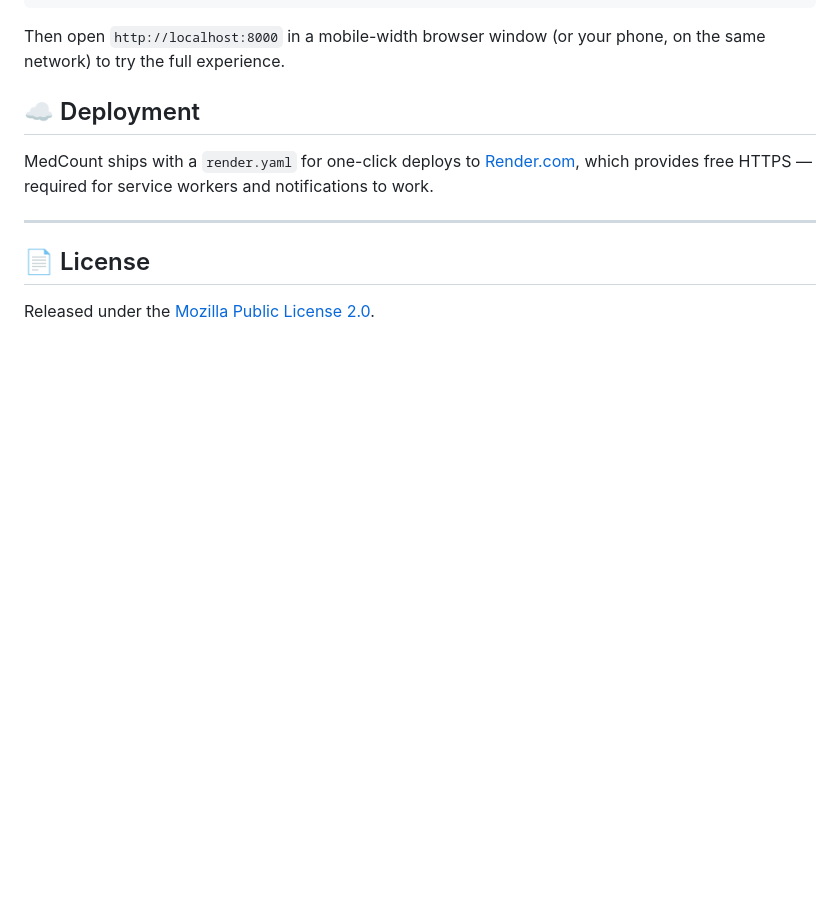
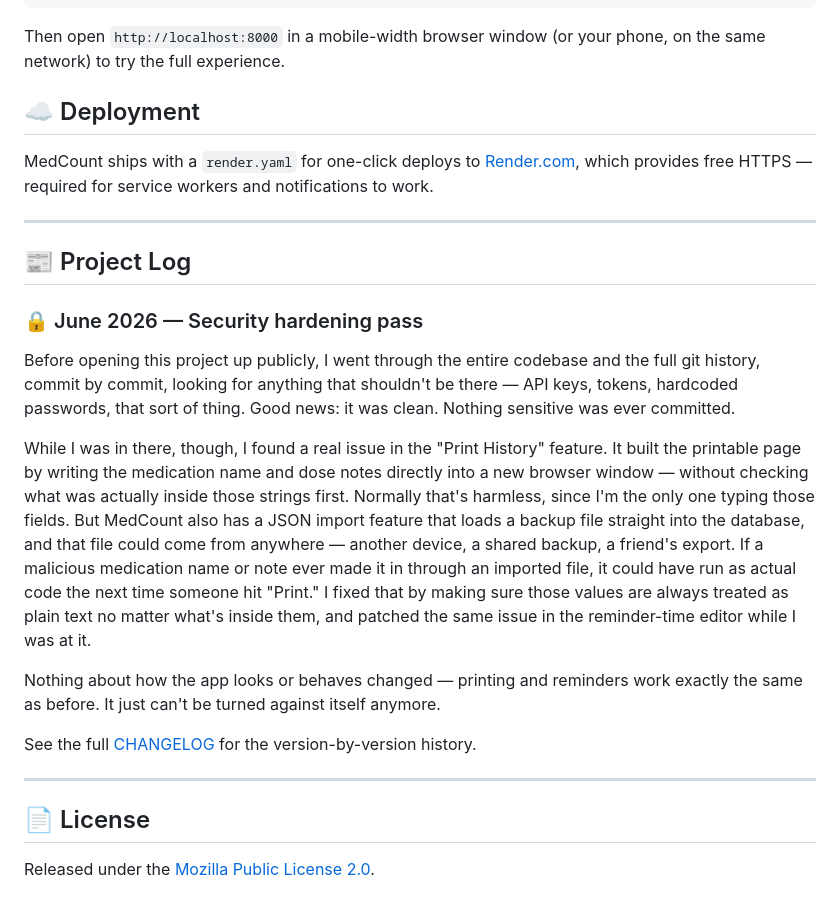
Before and after one commit to HMMcKay/MedCount, a Markdown page: README.md, the part around the change. GitHub-like rendering; blank space fills up the shorter version.

Commit message:
Add changelog and project log entry for security fix

```diff
--- a/README.md
+++ b/README.md
@@ -127,6 +127,20 @@ MedCount ships with a `render.yaml` for one-click deploys to [Render.com](https:
 
 ---
 
+## 📰 Project Log
+
+### 🔒 June 2026 — Security hardening pass
+
+Before opening this project up publicly, I went through the entire codebase and the full git history, commit by commit, looking for anything that shouldn't be there — API keys, tokens, hardcoded passwords, that sort of thing. Good news: it was clean. Nothing sensitive was ever committed.
+
+While I was in there, though, I found a real issue in the "Print History" feature. It built the printable page by writing the medication name and dose notes directly into a new browser window — without checking what was actually inside those strings first. Normally that's harmless, since I'm the only one typing those fields. But MedCount also has a JSON import feature that loads a backup file straight into the database, and that file could come from anywhere — another device, a shared backup, a friend's export. If a malicious medication name or note ever made it in through an imported file, it could have run as actual code the next time someone hit "Print." I fixed that by making sure those values are always treated as plain text no matter what's inside them, and patched the same issue in the reminder-time editor while I was at it.
+
+Nothing about how the app looks or behaves changed — printing and reminders work exactly the same as before. It just can't be turned against itself anymore.
+
+See the full [CHANGELOG](CHANGELOG.md) for the version-by-version history.
+
+---
+
 ## 📄 License
 
 Released under the [Mozilla Public License 2.0](LICENSE).
```
Also changed, not shown: CHANGELOG.md (added, +32 -0 lines).
